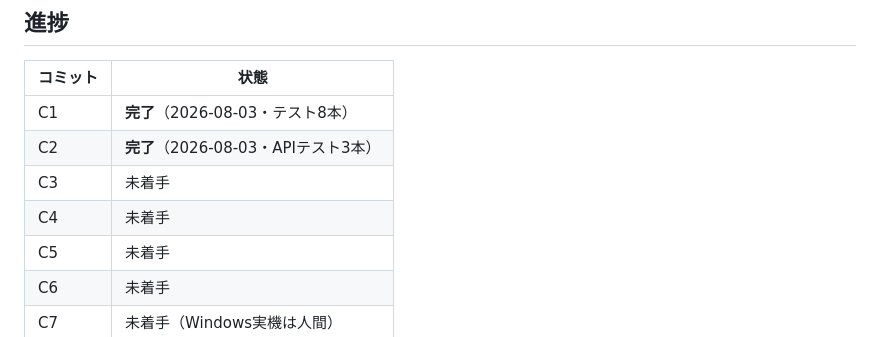
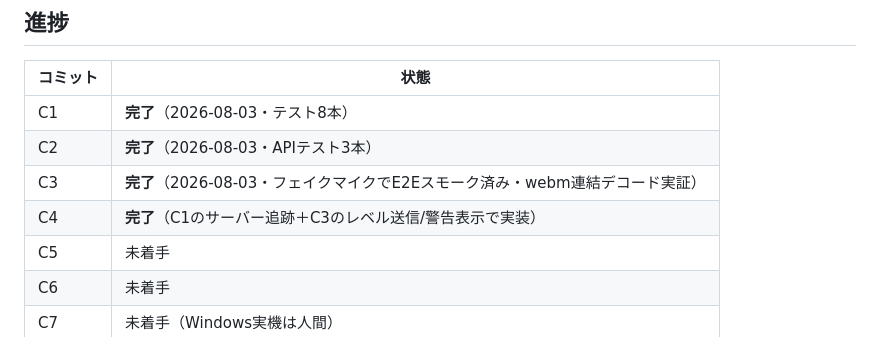
Before and after one commit to KOIYAL/local-transcriber, a Markdown page: docs/phase1-implementation-plan-2026-08.md, the part around the change. Rendered like a GitHub page.

Commit message:
phase1: mark C3/C4 done

```diff
--- a/docs/phase1-implementation-plan-2026-08.md
+++ b/docs/phase1-implementation-plan-2026-08.md
@@ -45,8 +45,8 @@
 |---|---|
 | C1 | **完了**（2026-08-03・テスト8本） |
 | C2 | **完了**（2026-08-03・APIテスト3本） |
-| C3 | 未着手 |
-| C4 | 未着手 |
+| C3 | **完了**（2026-08-03・フェイクマイクでE2Eスモーク済み・webm連結デコード実証） |
+| C4 | **完了**（C1のサーバー追跡＋C3のレベル送信/警告表示で実装） |
 | C5 | 未着手 |
 | C6 | 未着手 |
 | C7 | 未着手（Windows実機は人間） |
```
